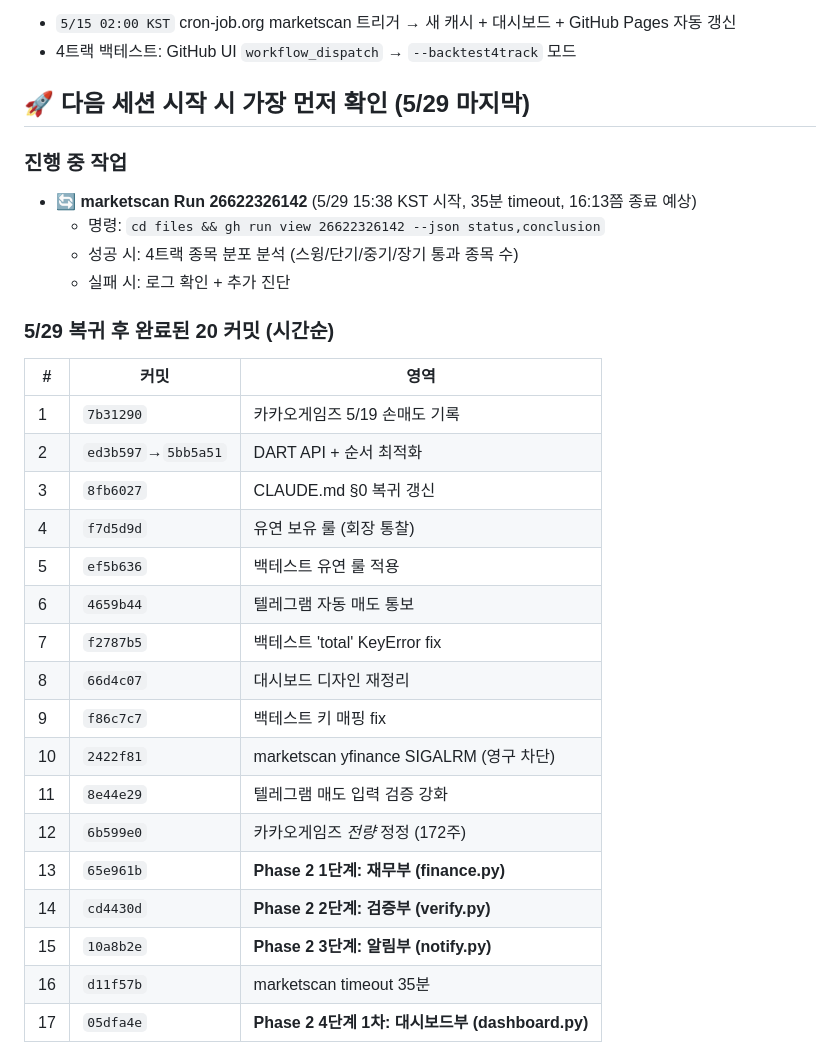
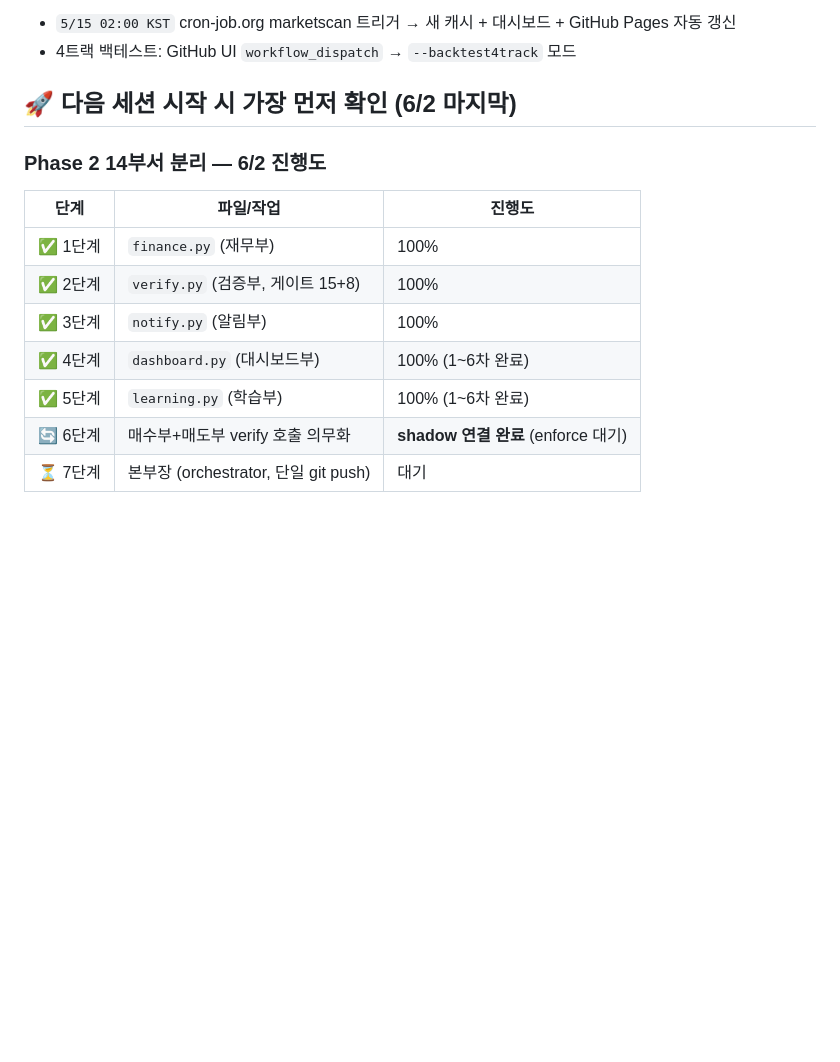
Before and after one commit to lee91251/stock-bot, a Markdown page: CLAUDE.md, the part around one of its changes. Rendered like a GitHub page; blank space fills up the shorter version.

```diff
--- a/CLAUDE.md
+++ b/CLAUDE.md
@@ -40,32 +40,16 @@
 - `5/15 02:00 KST` cron-job.org marketscan 트리거 → 새 캐시 + 대시보드 + GitHub Pages 자동 갱신
 - 4트랙 백테스트: GitHub UI `workflow_dispatch` → `--backtest4track` 모드
 
-## 🚀 다음 세션 시작 시 가장 먼저 확인 (5/29 마지막)
+## 🚀 다음 세션 시작 시 가장 먼저 확인 (6/2 마지막)
 
-### 진행 중 작업
-- 🔄 **marketscan Run 26622326142** (5/29 15:38 KST 시작, 35분 timeout, 16:13쯤 종료 예상)
-  - 명령: `cd files && gh run view 26622326142 --json status,conclusion`
-  - 성공 시: 4트랙 종목 분포 분석 (스윙/단기/중기/장기 통과 종목 수)
-  - 실패 시: 로그 확인 + 추가 진단
+### Phase 2 14부서 분리 — 6/2 진행도
+| 단계 | 파일/작업 | 진행도 |
+|---|---|---|
+| ✅ 1단계 | `finance.py` (재무부) | 100% |
+| ✅ 2단계 | `verify.py` (검증부, 게이트 15+8) | 100% |
+| ✅ 3단계 | `notify.py` (알림부) | 100% |
+| ✅ 4단계 | `dashboard.py` (대시보드부) | 100% (1~6차 완료) |
+| ✅ 5단계 | `learning.py` (학습부) | 100% (1~6차 완료) |
+| 🔄 6단계 | 매수부+매도부 verify 호출 의무화 | **shadow 연결 완료** (enforce 대기) |
+| ⏳ 7단계 | 본부장 (orchestrator, 단일 git push) | 대기 |
 
-### 5/29 복귀 후 완료된 20 커밋 (시간순)
-| # | 커밋 | 영역 |
-|---|---|---|
-| 1 | `7b31290` | 카카오게임즈 5/19 손매도 기록 |
-| 2 | `ed3b597`→`5bb5a51` | DART API + 순서 최적화 |
-| 3 | `8fb6027` | CLAUDE.md §0 복귀 갱신 |
-| 4 | `f7d5d9d` | 유연 보유 룰 (회장 통찰) |
-| 5 | `ef5b636` | 백테스트 유연 룰 적용 |
-| 6 | `4659b44` | 텔레그램 자동 매도 통보 |
-| 7 | `f2787b5` | 백테스트 'total' KeyError fix |
-| 8 | `66d4c07` | 대시보드 디자인 재정리 |
-| 9 | `f86c7c7` | 백테스트 키 매핑 fix |
-| 10 | `2422f81` | marketscan yfinance SIGALRM (영구 차단) |
-| 11 | `8e44e29` | 텔레그램 매도 입력 검증 강화 |
-| 12 | `6b599e0` | 카카오게임즈 *전량* 정정 (172주) |
-| 13 | `65e961b` | **Phase 2 1단계: 재무부 (finance.py)** |
-| 14 | `cd4430d` | **Phase 2 2단계: 검증부 (verify.py)** |
-| 15 | `10a8b2e` | **Phase 2 3단계: 알림부 (notify.py)** |
-| 16 | `d11f57b` | marketscan timeout 35분 |
-| 17 | `05dfa4e` | **Phase 2 4단계 1차: 대시보드부 (dashboard.py)** |
-
```
Also changed, not shown: other parts of CLAUDE.md (+11 -32 lines).
